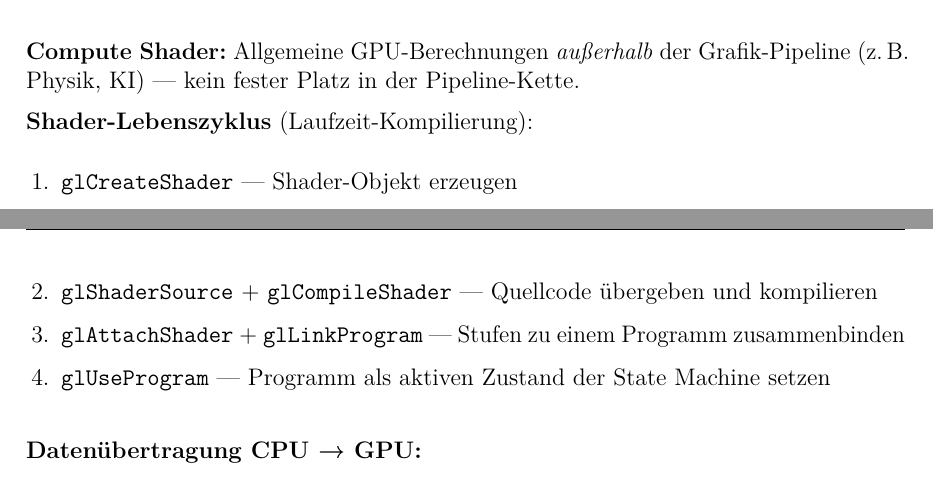
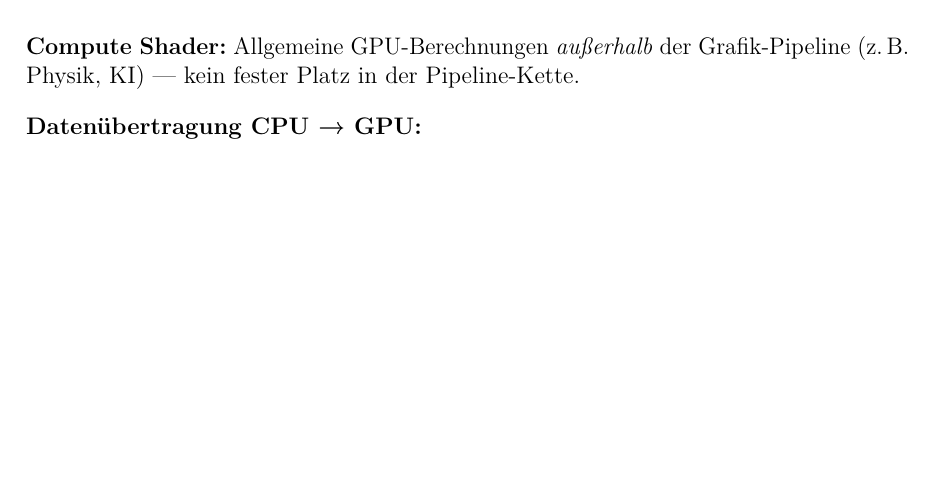
Before and after one commit to dpaguba/college-assignment, a LaTeX document (main.tex): two parts of pages 48 and 49 of 52 before the commit and part of page 48 of 52 after it, the two joined at a grey line, cut so that both start at the same text, the shorter picture padded with empty space. Compiled offline with pdfLaTeX.

Commit message:
remove: Shader-Lebenszyklus-Abschnitt

```diff
--- a/main.tex
+++ b/main.tex
@@ -3089,14 +3089,6 @@ Früher war die Pipeline „fest verdrahtet" — kein Einfluss auf Beleuchtung o
 
 \textbf{Compute Shader:} Allgemeine GPU-Berechnungen \textit{außerhalb} der Grafik-Pipeline (z.\,B.\ Physik, KI) — kein fester Platz in der Pipeline-Kette.
 
-\textbf{Shader-Lebenszyklus} (Laufzeit-Kompilierung):
-\begin{enumerate}
-  \item \texttt{glCreateShader} — Shader-Objekt erzeugen
-  \item \texttt{glShaderSource} + \texttt{glCompileShader} — Quellcode übergeben und kompilieren
-  \item \texttt{glAttachShader} + \texttt{glLinkProgram} — Stufen zu einem Programm zusammenbinden
-  \item \texttt{glUseProgram} — Programm als aktiven Zustand der State Machine setzen
-\end{enumerate}
-
 \medskip
 \textbf{Datenübertragung CPU → GPU:}
 
```
